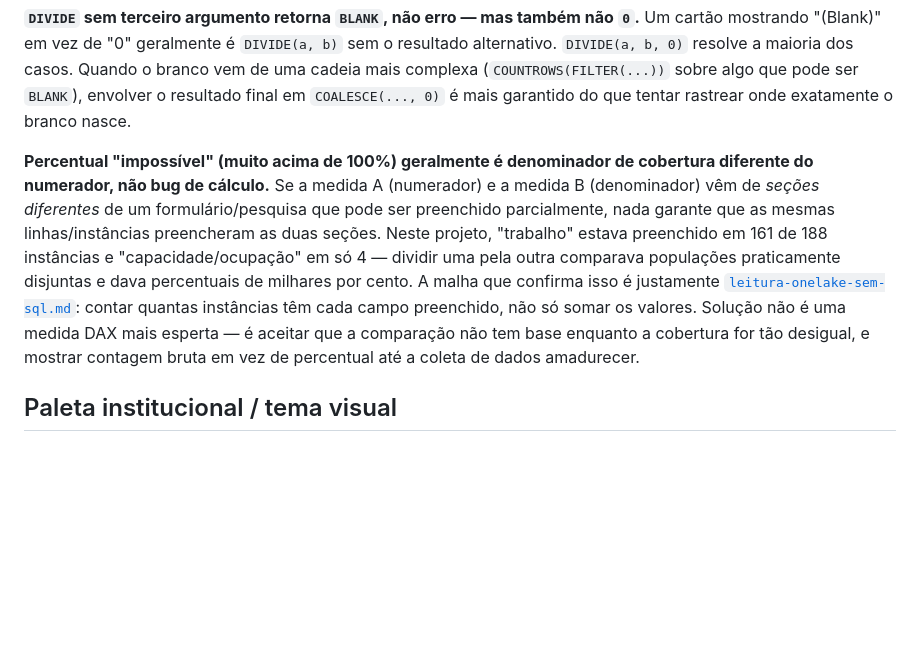
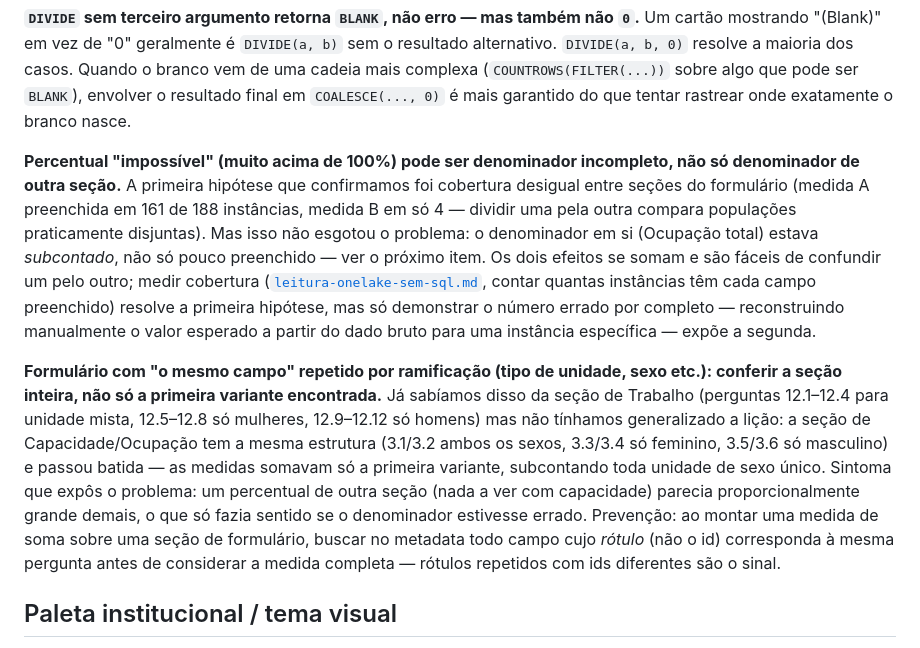
Before and after one commit to mpsp-jurimetria/proj202607, a Markdown page: docs/aprendizados-powerbi-fabric.md, the part around the change. Drawn GitHub-style; blank space fills up the shorter version.

Commit message:
Docs: corrige e aprofunda a lição sobre denominador incompleto e campo repetido por ramificação

```diff
--- a/docs/aprendizados-powerbi-fabric.md
+++ b/docs/aprendizados-powerbi-fabric.md
@@ -277,18 +277,29 @@ vem de uma cadeia mais complexa (`COUNTROWS(FILTER(...))` sobre algo que pode se
 `BLANK`), envolver o resultado final em `COALESCE(..., 0)` é mais garantido do que
 tentar rastrear onde exatamente o branco nasce.
 
-**Percentual "impossível" (muito acima de 100%) geralmente é denominador de
-cobertura diferente do numerador, não bug de cálculo.** Se a medida A (numerador) e a
-medida B (denominador) vêm de *seções diferentes* de um formulário/pesquisa que pode
-ser preenchido parcialmente, nada garante que as mesmas linhas/instâncias
-preencheram as duas seções. Neste projeto, "trabalho" estava preenchido em 161 de 188
-instâncias e "capacidade/ocupação" em só 4 — dividir uma pela outra comparava
-populações praticamente disjuntas e dava percentuais de milhares por cento. A malha
-que confirma isso é justamente [`leitura-onelake-sem-sql.md`](leitura-onelake-sem-sql.md):
-contar quantas instâncias têm cada campo preenchido, não só somar os valores. Solução
-não é uma medida DAX mais esperta — é aceitar que a comparação não tem base enquanto
-a cobertura for tão desigual, e mostrar contagem bruta em vez de percentual até a
-coleta de dados amadurecer.
+**Percentual "impossível" (muito acima de 100%) pode ser denominador incompleto, não
+só denominador de outra seção.** A primeira hipótese que confirmamos foi cobertura
+desigual entre seções do formulário (medida A preenchida em 161 de 188 instâncias,
+medida B em só 4 — dividir uma pela outra compara populações praticamente disjuntas).
+Mas isso não esgotou o problema: o denominador em si (Ocupação total) estava
+*subcontado*, não só pouco preenchido — ver o próximo item. Os dois efeitos se somam
+e são fáceis de confundir um pelo outro; medir cobertura ([`leitura-onelake-sem-sql.md`](leitura-onelake-sem-sql.md),
+contar quantas instâncias têm cada campo preenchido) resolve a primeira hipótese, mas
+só demonstrar o número errado por completo — reconstruindo manualmente o valor
+esperado a partir do dado bruto para uma instância específica — expõe a segunda.
+
+**Formulário com "o mesmo campo" repetido por ramificação (tipo de unidade, sexo
+etc.): conferir a seção inteira, não só a primeira variante encontrada.** Já sabíamos
+disso da seção de Trabalho (perguntas 12.1–12.4 para unidade mista, 12.5–12.8 só
+mulheres, 12.9–12.12 só homens) mas não tínhamos generalizado a lição: a seção de
+Capacidade/Ocupação tem a mesma estrutura (3.1/3.2 ambos os sexos, 3.3/3.4 só
+feminino, 3.5/3.6 só masculino) e passou batida — as medidas somavam só a primeira
+variante, subcontando toda unidade de sexo único. Sintoma que expôs o problema: um
+percentual de outra seção (nada a ver com capacidade) parecia proporcionalmente
+grande demais, o que só fazia sentido se o denominador estivesse errado. Prevenção:
+ao montar uma medida de soma sobre uma seção de formulário, buscar no metadata todo
+campo cujo *rótulo* (não o id) corresponda à mesma pergunta antes de considerar a
+medida completa — rótulos repetidos com ids diferentes são o sinal.
 
 ## Paleta institucional / tema visual
 
```
